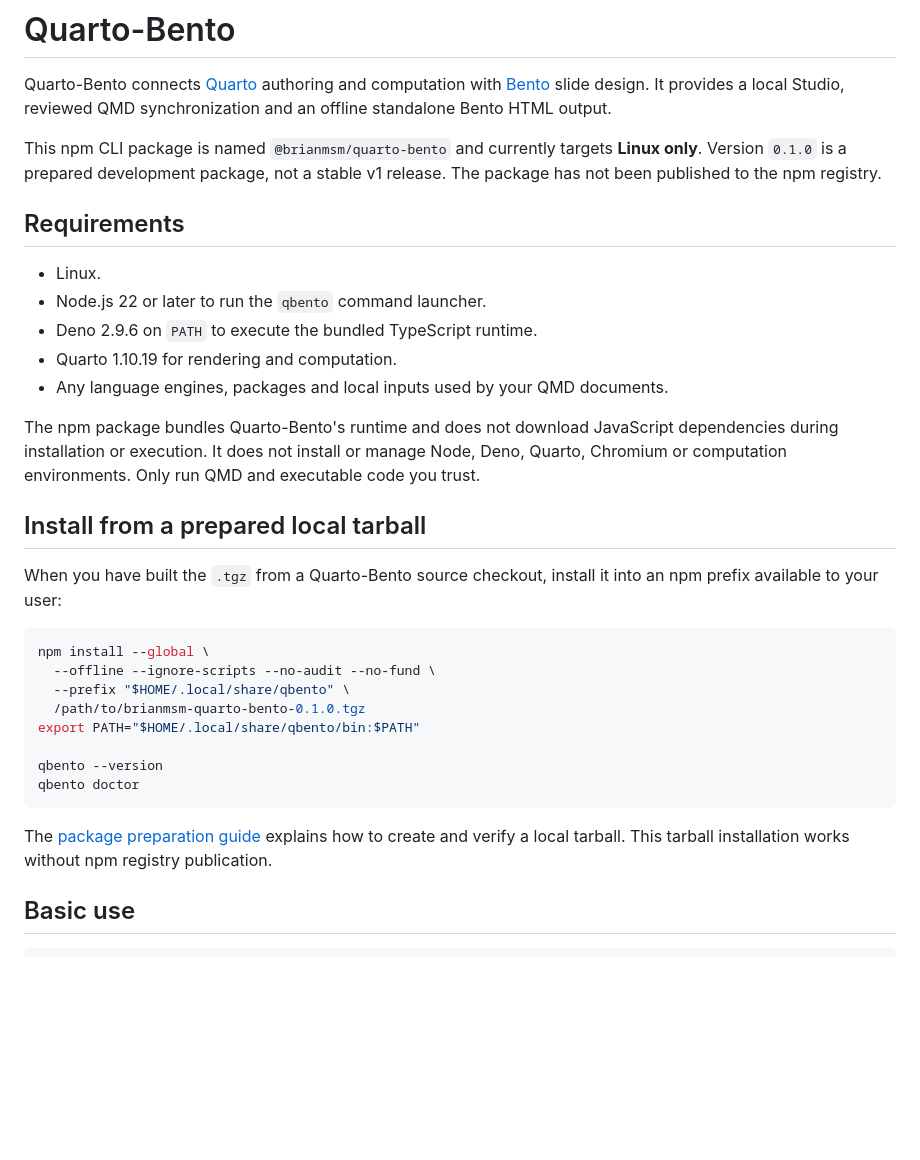
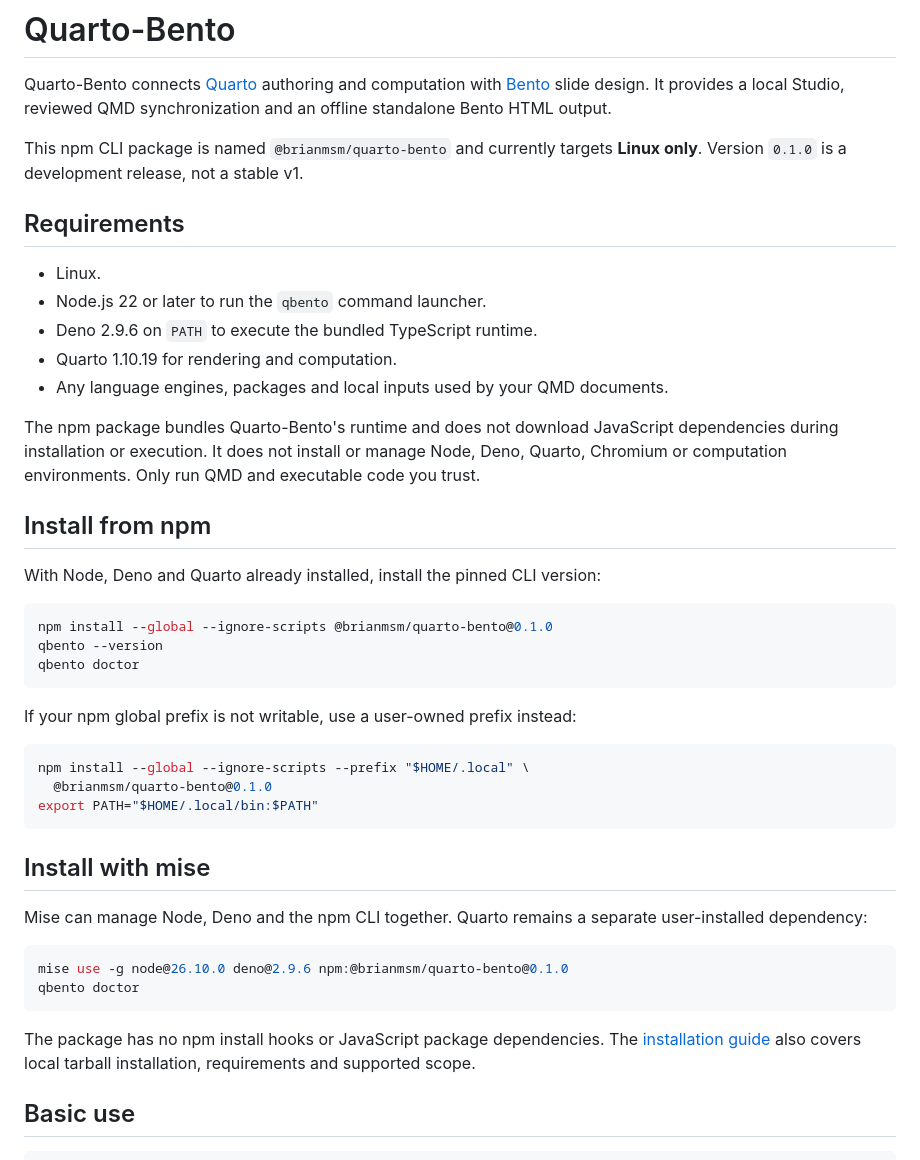
Before and after one commit to brianmsm/quarto-bento, a Markdown page: docs/NPM_README.md, the part around the change. GitHub-like rendering; blank space fills up the shorter version.

````diff
--- a/docs/NPM_README.md
+++ b/docs/NPM_README.md
@@ -6,8 +6,7 @@ Studio, reviewed QMD synchronization and an offline standalone Bento HTML
 output.
 
 This npm CLI package is named `@brianmsm/quarto-bento` and currently targets
-**Linux only**. Version `0.1.0` is a prepared development package, not a stable
-v1 release. The package has not been published to the npm registry.
+**Linux only**. Version `0.1.0` is a development release, not a stable v1.
 
 ## Requirements
 
@@ -22,26 +21,37 @@ dependencies during installation or execution. It does not install or manage
 Node, Deno, Quarto, Chromium or computation environments. Only run QMD and
 executable code you trust.
 
-## Install from a prepared local tarball
+## Install from npm
 
-When you have built the `.tgz` from a Quarto-Bento source checkout, install it
-into an npm prefix available to your user:
+With Node, Deno and Quarto already installed, install the pinned CLI version:
 
 ```sh
-npm install --global \
-  --offline --ignore-scripts --no-audit --no-fund \
-  --prefix "$HOME/.local/share/qbento" \
-  /path/to/brianmsm-quarto-bento-0.1.0.tgz
-export PATH="$HOME/.local/share/qbento/bin:$PATH"
-
+npm install --global --ignore-scripts @brianmsm/quarto-bento@0.1.0
 qbento --version
 qbento doctor
 ```
 
-The
-[package preparation guide](https://github.com/brianmsm/quarto-bento/blob/main/docs/NPM.md)
-explains how to create and verify a local tarball. This tarball installation
-works without npm registry publication.
+If your npm global prefix is not writable, use a user-owned prefix instead:
+
+```sh
+npm install --global --ignore-scripts --prefix "$HOME/.local" \
+  @brianmsm/quarto-bento@0.1.0
+export PATH="$HOME/.local/bin:$PATH"
+```
+
+## Install with mise
+
+Mise can manage Node, Deno and the npm CLI together. Quarto remains a separate
+user-installed dependency:
+
+```sh
+mise use -g node@26.10.0 deno@2.9.6 npm:@brianmsm/quarto-bento@0.1.0
+qbento doctor
+```
+
+The package has no npm install hooks or JavaScript package dependencies. The
+[installation guide](https://github.com/brianmsm/quarto-bento/blob/main/docs/NPM.md)
+also covers local tarball installation, requirements and supported scope.
 
 ## Basic use
 
````
Also changed, not shown: README.md (+39 -11 lines), docs/NPM.md (+38 -18 lines).
